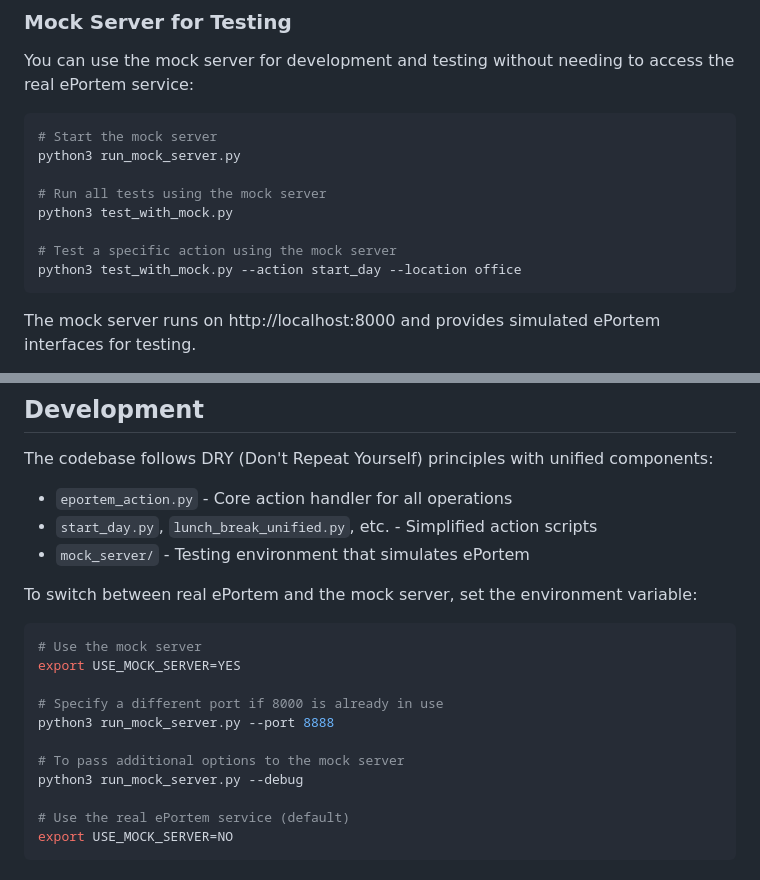
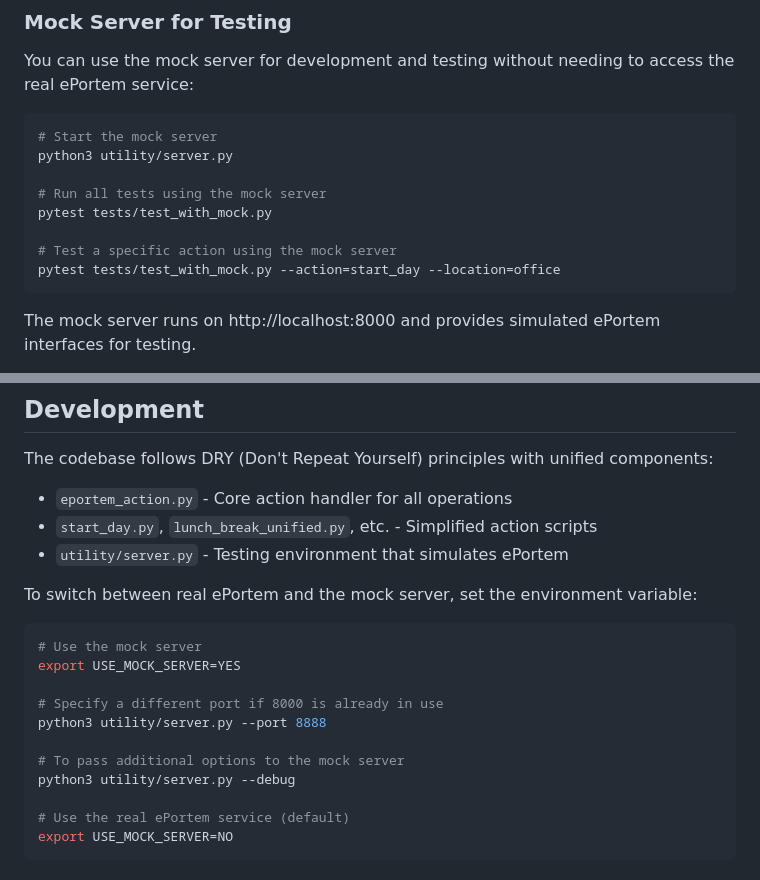
Before and after one commit to rhortal/eportem, a Markdown page: README.md, 2 parts joined by grey strips. Rendered like a GitHub page.

Commit message:
Update README to reflect new project structure and testing instructions:
- Updated references to the mock server to 'utility/server.py'.
- Adjusted testing instructions to use 'pytest' for 'tests/test_with_mock.py'.
- Aligned descriptions with the new folder structure.

````diff
--- a/README.md
+++ b/README.md
@@ -80,13 +80,13 @@ You can use the mock server for development and testing without needing to acces
 
 ```bash
 # Start the mock server
-python3 run_mock_server.py
+python3 utility/server.py
 
 # Run all tests using the mock server
-python3 test_with_mock.py
+pytest tests/test_with_mock.py
 
 # Test a specific action using the mock server
-python3 test_with_mock.py --action start_day --location office
+pytest tests/test_with_mock.py --action=start_day --location=office
 ```
 
 The mock server runs on http://localhost:8000 and provides simulated ePortem interfaces for testing.
@@ -103,7 +103,7 @@ The codebase follows DRY (Don't Repeat Yourself) principles with unified compone
 
 - `eportem_action.py` - Core action handler for all operations
 - `start_day.py`, `lunch_break_unified.py`, etc. - Simplified action scripts
-- `mock_server/` - Testing environment that simulates ePortem
+- `utility/server.py` - Testing environment that simulates ePortem
 
 To switch between real ePortem and the mock server, set the environment variable:
 
@@ -112,10 +112,10 @@ To switch between real ePortem and the mock server, set the environment variable
 export USE_MOCK_SERVER=YES
 
 # Specify a different port if 8000 is already in use
-python3 run_mock_server.py --port 8888
+python3 utility/server.py --port 8888
 
 # To pass additional options to the mock server
-python3 run_mock_server.py --debug
+python3 utility/server.py --debug
 
 # Use the real ePortem service (default)
 export USE_MOCK_SERVER=NO
````
